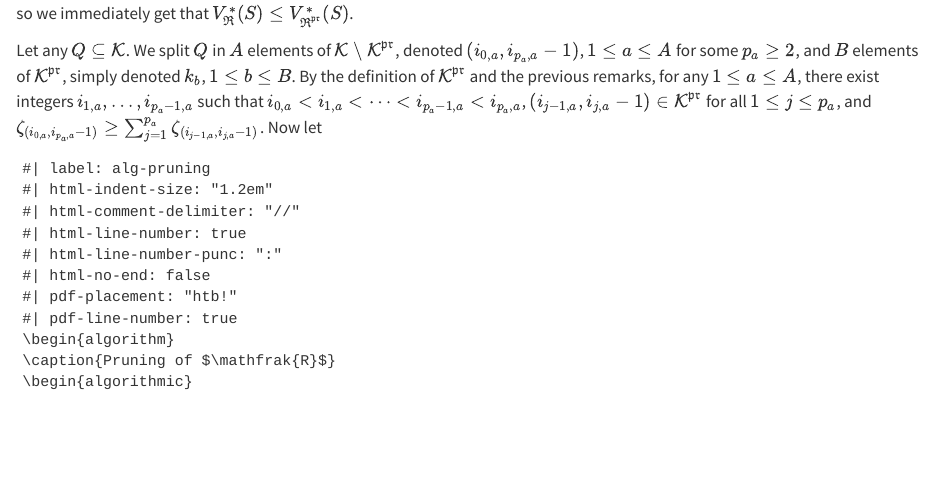
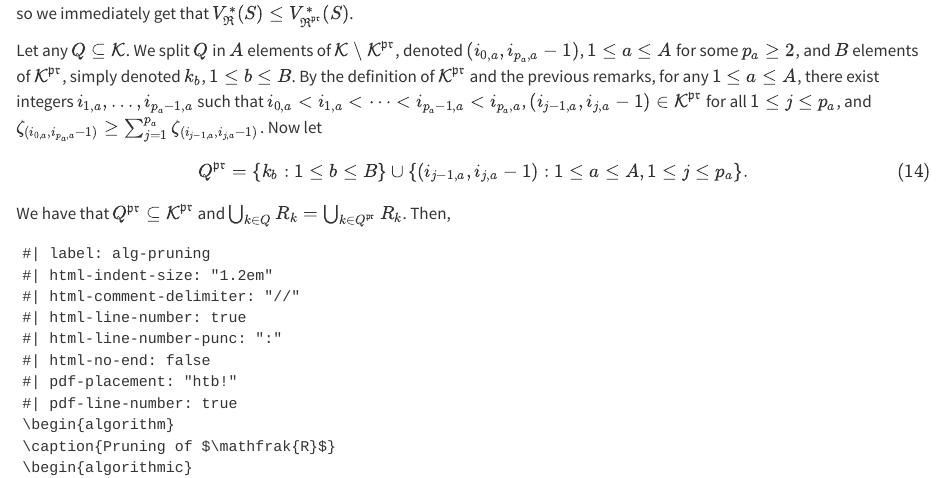
Before and after one commit to fradav/algo-curve, a Quarto document (algo-curve.qmd): the page in a window 1100 px wide, from 7410 px down. Rendered offline with R 4.5, knitr and Pandoc in place of Quarto, with nearby package versions; drawn as R Markdown's standard HTML page in place of the format the file asks for; long lines of code are wrapped.

Commit message:
proof typed until the need for align equation env

````diff
--- a/algo-curve.qmd
+++ b/algo-curve.qmd
@@ -320,6 +320,11 @@ $$ {#eq-vstarpruned-Q}
 so we immediately get that $V^*_{\Rfam}(S)\leq V^*_{\Rfam^{\pr}}(S)$.
 
 Let any $Q\subseteq \cK$. We split $Q$ in $A$ elements of $\cK\setminus\cK^{\pr}$, denoted $(i_{0,a}, i_{p_a,a}-1)$, $1\leq a\leq A$ for some $p_a\geq2$, and $B$ elements of $\cK^{\pr}$, simply denoted $k_b$, $1\leq b\leq B$. By the definition of $\cK^{\pr}$ and the previous remarks, for any $1\leq a \leq A$, there exist integers $i_{1,a},\dotsc,i_{p_a-1,a}$ such that $i_{0,a}<i_{1,a}<\dotsb<i_{p_a-1,a} < i_{p_a,a}$, $(i_{j-1,a},i_{j,a}-1)\in\cK^{\pr}$ for all $1\leq j\leq p_a$, and $\zeta_{(i_{0,a}, i_{p_a,a}-1)}\geq \sum_{j=1}^{p_a}\zeta_{(i_{j-1,a},i_{j,a}-1)}$. Now let
+$$
+Q^{\pr}=\{k_b : 1\leq b\leq B \} \cup \{ (i_{j-1,a},i_{j,a}-1) :  1\leq a\leq A, 1\leq j\leq p_a  \}.
+$$ {#eq-Qpr}
+We have that $Q^{\pr}\subseteq \cK^{\pr}$ and $\bigcup_{k\in Q}R_k=\bigcup_{k\in Q^{\pr}}R_k$. Then,
+
 :::
 
 ```pseudocode
````
